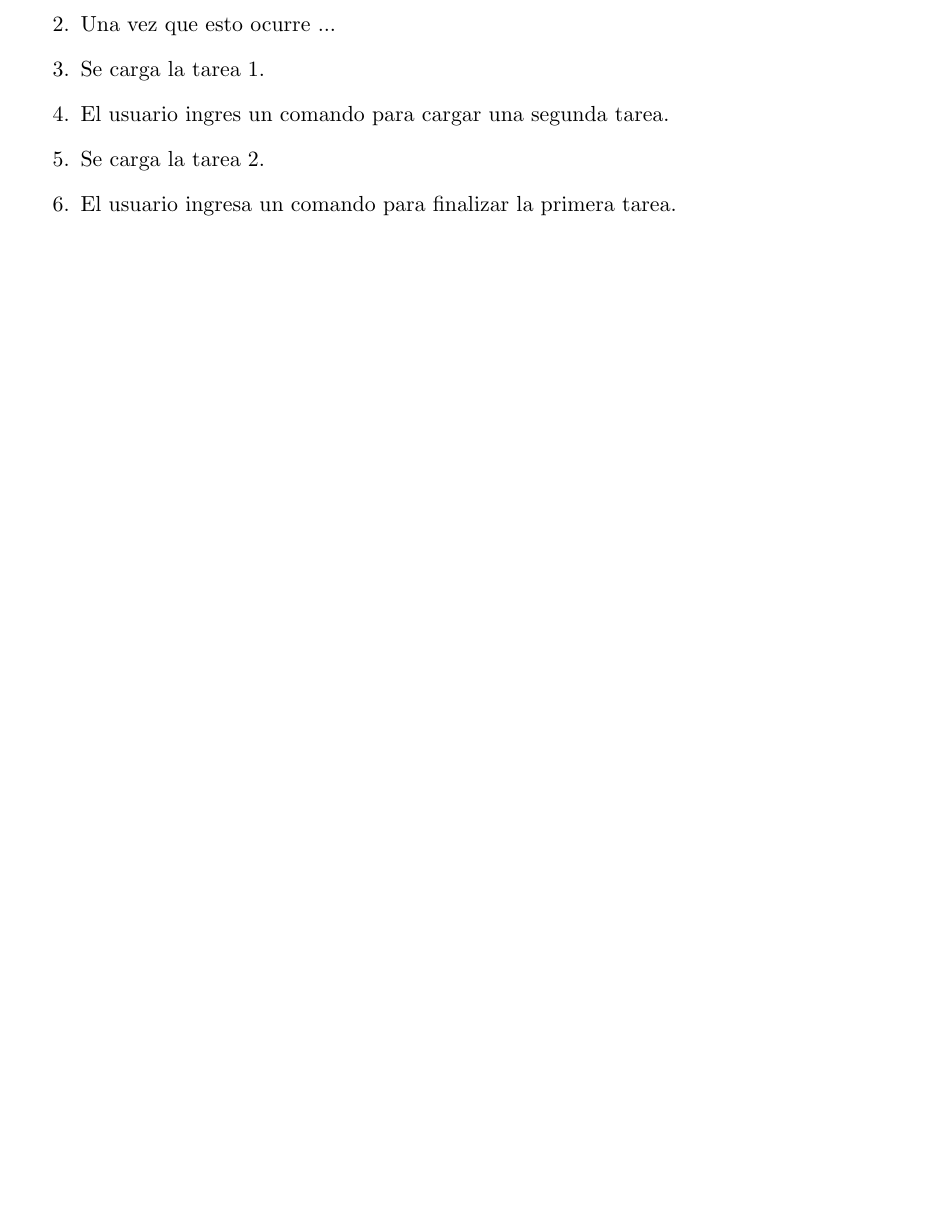
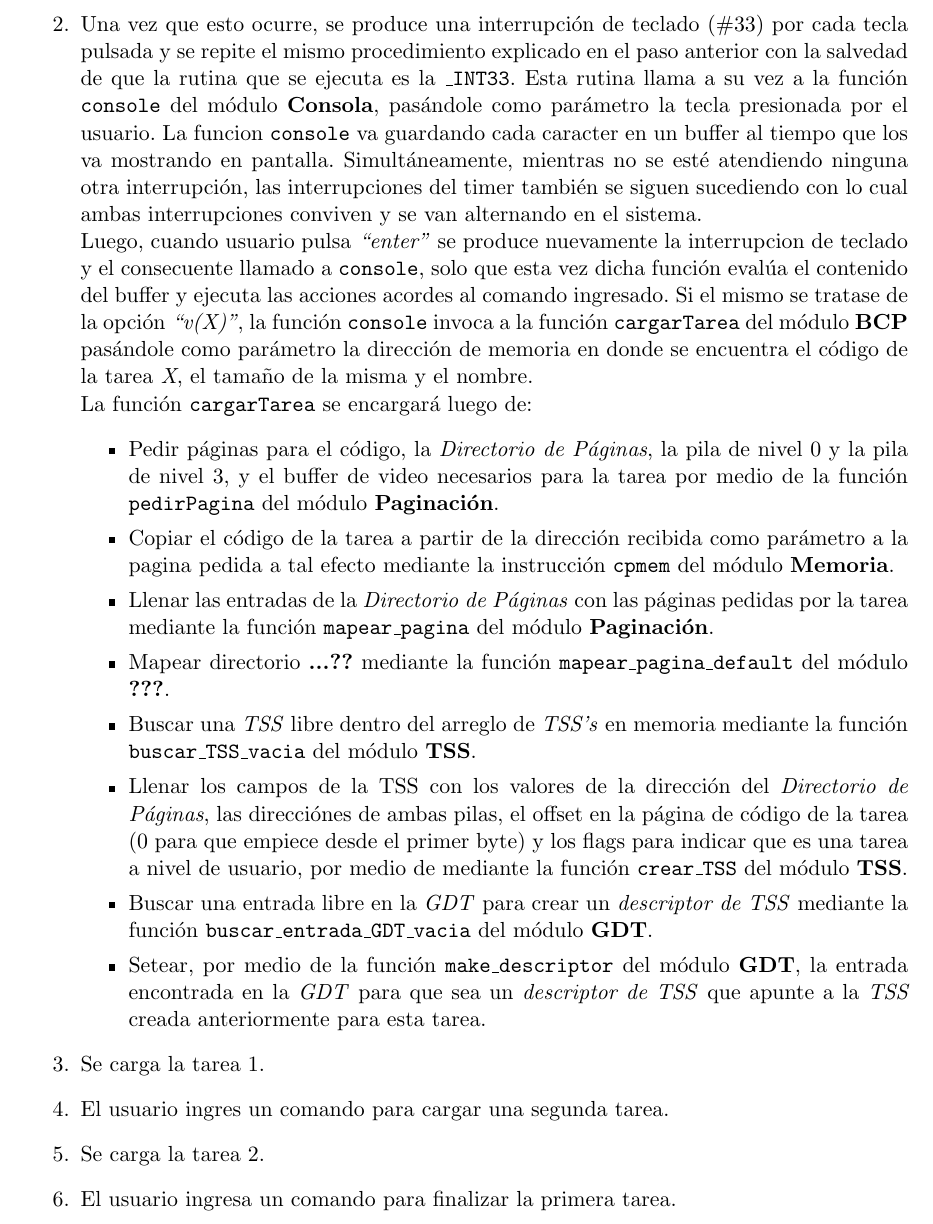
Before and after one commit to pbrusco/orga2-tp-final, a LaTeX document (informe/informe.tex): part of page 17 of 21, cut at the place of the change, the shorter picture padded with empty space. Compiled offline with pdfLaTeX.

Commit message:
avanzando un poco mas en el funcionamiento

```diff
--- a/informe/informe.tex
+++ b/informe/informe.tex
@@ -432,7 +432,19 @@
 		\item Se inicia el sistema. Se ejecuta la inicilización del kernel tal como fue descripta en la sección  \ref{kernel}. Una vez terminada, la ejecución queda atrapada en el loop infinito de la función \texttt{kernel\_infinito}. No obstante, como las interrupciones están activas, el \textit{timertick} interrumpe al procesador cada \textbf{?? ms}.\\
 		Una vez producida una interrupción del timer, se detiene la ejecución del loop y se pasa a ejecutar la rutina de atención de la interrupcion del timer (\#32) sin que se produzca ningún cambio de contexto; es decir, se guarda el \textit{instruction pointer (IP)} actual en la pila de la tarea que se esta ejecutando (que casualmente es el kernel) y se actualiza el valor del \textit{IP} a la dirección de memoria en donde está el código de la rutina \texttt{\_INT32}. Dicha rutina efectua un llamado a la función \texttt{switch\_task} del módulo \textbf{Scheduler}. Sin embargo, como no hay otras tareas en el sistema, la misma no realiza cambio alguno por lo que la interrupcion finaliza y el loop infinito de \texttt{kernel\_infinito} continúa su ejecución.\\
 		Esta situación se repite continuamente y de forma indefinida hasta que el usuario ingrese algun comando por consola.
-		\item Una vez que esto ocurre ...
+		\item Una vez que esto ocurre, se produce una interrupción de teclado (\#33) por cada tecla pulsada y se repite el mismo procedimiento explicado en el paso anterior con la salvedad de que la rutina que se ejecuta es la \texttt{\_INT33}. Esta rutina llama a su vez a la función \texttt{console} del módulo \textbf{Consola}, pasándole como parámetro la tecla presionada por el usuario. La funcion \texttt{console} va guardando cada caracter en un buffer al tiempo que los va mostrando en pantalla. Simultáneamente, mientras no se esté atendiendo ninguna otra interrupción, las interrupciones del timer también se siguen sucediendo con lo cual ambas interrupciones conviven y se van alternando en el sistema. \\
+		Luego, cuando usuario pulsa \textit{``enter''} se produce nuevamente la interrupcion de teclado y el consecuente llamado a \texttt{console}, solo que esta vez dicha función evalúa el contenido del buffer y ejecuta las acciones acordes al comando ingresado. Si el mismo se tratase de la opción \textit{``v(X)''}, la función \texttt{console} invoca a la función \texttt{cargarTarea} del módulo \textbf{BCP} pasándole como parámetro la dirección de memoria en donde se encuentra el código de la tarea \textit{X}, el tamaño de la misma y el nombre. \\
+		La función \texttt{cargarTarea} se encargará luego de:
+		\begin{itemize}
+			\item Pedir páginas para el código, la \textit{Directorio de Páginas}, la pila de nivel 0 y la pila de nivel 3, y el buffer de video necesarios para la tarea por medio de la función \texttt{pedirPagina} del módulo \textbf{Paginación}.
+			\item Copiar el código de la tarea a partir de la dirección recibida como parámetro a la pagina pedida a tal efecto mediante la instrucción \texttt{cpmem} del módulo \textbf{Memoria}.
+			\item Llenar las entradas de la \textit{Directorio de Páginas} con las páginas pedidas por la tarea mediante la función \texttt{mapear\_pagina} del módulo \textbf{Paginación}.
+			\item Mapear directorio \textbf{...??} mediante la función \texttt{mapear\_pagina\_default} del módulo \textbf{???}.
+			\item Buscar una \textit{TSS} libre dentro del arreglo de \textit{TSS's} en memoria mediante la función \texttt{buscar\_TSS\_vacia} del módulo \textbf{TSS}.
+			\item Llenar los campos de la TSS con los valores de la dirección del \textit{Directorio de Páginas}, las direcciónes de ambas pilas, el offset en la página de código de la tarea (0 para que empiece desde el primer byte) y los flags para indicar que es una tarea a nivel de usuario, por medio de mediante la función \texttt{crear\_TSS} del módulo \textbf{TSS}.
+			\item Buscar una entrada libre en la \textit{GDT} para crear un \textit{descriptor de TSS} mediante la función \texttt{buscar\_entrada\_GDT\_vacia} del módulo \textbf{GDT}.
+			\item Setear, por medio de la función \texttt{make\_descriptor} del módulo \textbf{GDT}, la entrada encontrada en la \textit{GDT} para que sea un \textit{descriptor de TSS} que apunte a la \textit{TSS} creada anteriormente para esta tarea.
+		\end{itemize}
 		\item Se carga la tarea 1.
 		\item El usuario ingres un comando para cargar una segunda tarea.
 		\item Se carga la tarea 2.
```
Also changed, not shown: informe/informe.pdf.
